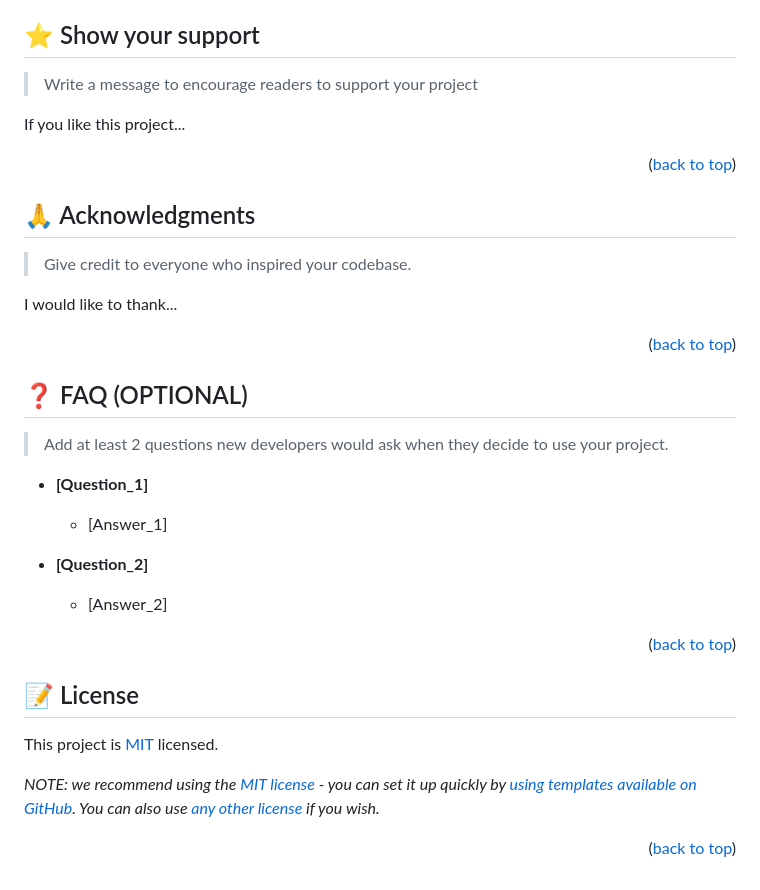
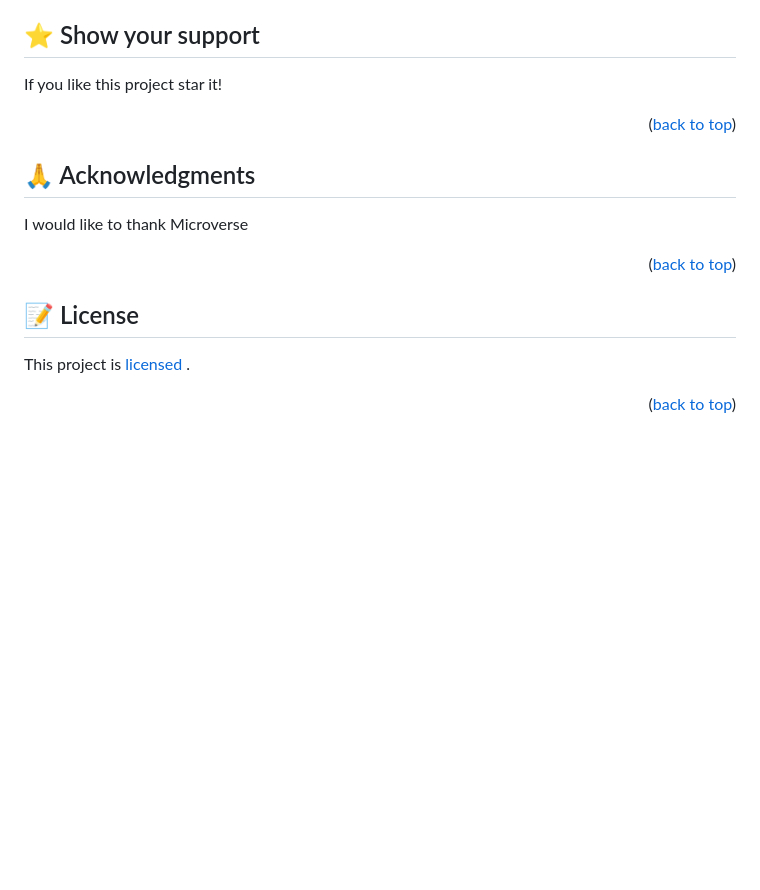
Before and after one commit to Nkaleth/AwesomeBooksEs6, a Markdown page: README.md, the part around one of its changes. Drawn GitHub-style; blank space fills up the shorter version.

```diff
--- a/README.md
+++ b/README.md
@@ -245,9 +195,7 @@ Feel free to check the [issues page](../../issues/).
 
 ## ⭐️ Show your support <a name="support"></a>
 
-> Write a message to encourage readers to support your project
-
-If you like this project...
+If you like this project star it!
 
 <p align="right">(<a href="#readme-top">back to top</a>)</p>
 
@@ -255,34 +203,13 @@ If you like this project...
 
 ## 🙏 Acknowledgments <a name="acknowledgements"></a>
 
-> Give credit to everyone who inspired your codebase.
-
-I would like to thank...
+I would like to thank Microverse<br>
 
 <p align="right">(<a href="#readme-top">back to top</a>)</p>
-
-<!-- FAQ (optional) -->
-
-## ❓ FAQ (OPTIONAL) <a name="faq"></a>
-
-> Add at least 2 questions new developers would ask when they decide to use your project.
-
-- **[Question_1]**
-
-  - [Answer_1]
-
-- **[Question_2]**
-
-  - [Answer_2]
-
-<p align="right">(<a href="#readme-top">back to top</a>)</p>
-
 <!-- LICENSE -->
 
 ## 📝 License <a name="license"></a>
 
-This project is [MIT](./LICENSE) licensed.
-
-_NOTE: we recommend using the [MIT license](https://choosealicense.com/licenses/mit/) - you can set it up quickly by [using templates available on GitHub](https://docs.github.com/en/communities/setting-up-your-project-for-healthy-contributions/adding-a-license-to-a-repository). You can also use [any other license](https://choosealicense.com/licenses/) if you wish._
+This project is [licensed](./LICENSE) .
 
 <p align="right">(<a href="#readme-top">back to top</a>)</p>
```
Also changed, not shown: other parts of README.md (+63 -113 lines).
